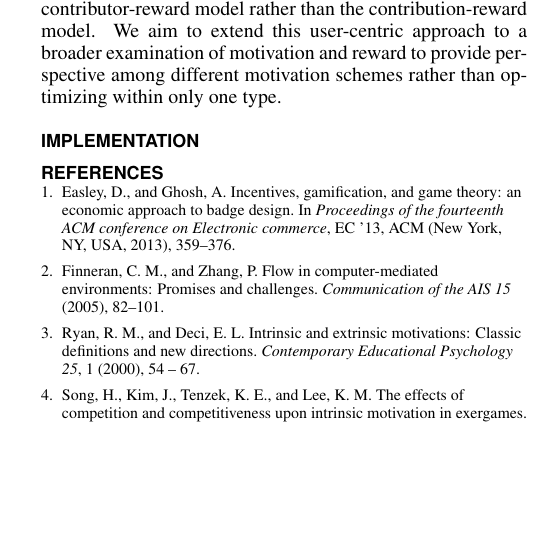
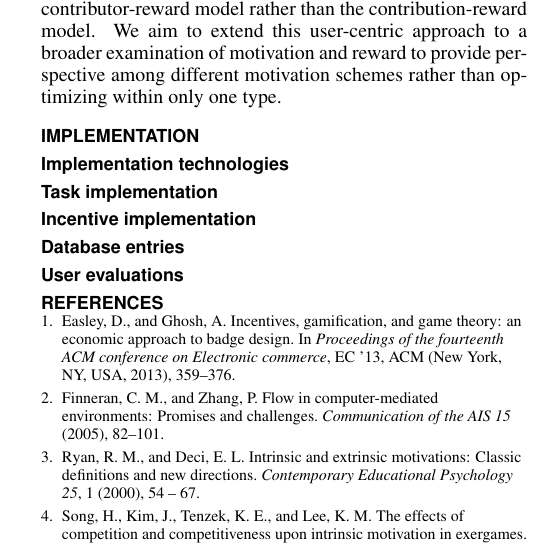
Before and after one commit to fionawood/zabawa, a LaTeX document (KiyantsevaWood.tex, which reads technology.tex): part of one column of page 2 of 2, cut so that both start at the same text, the shorter picture padded with empty space. Compiled offline with pdfLaTeX.

Commit message:
subsections for technology

```diff
--- a/technology.tex
+++ b/technology.tex
@@ -1 +1,8 @@
 \section{Implementation}
+
+
+\subsection{Implementation technologies}
+\subsection{Task implementation}
+\subsection{Incentive implementation}
+\subsection{Database entries}
+\subsection{User evaluations}
```
